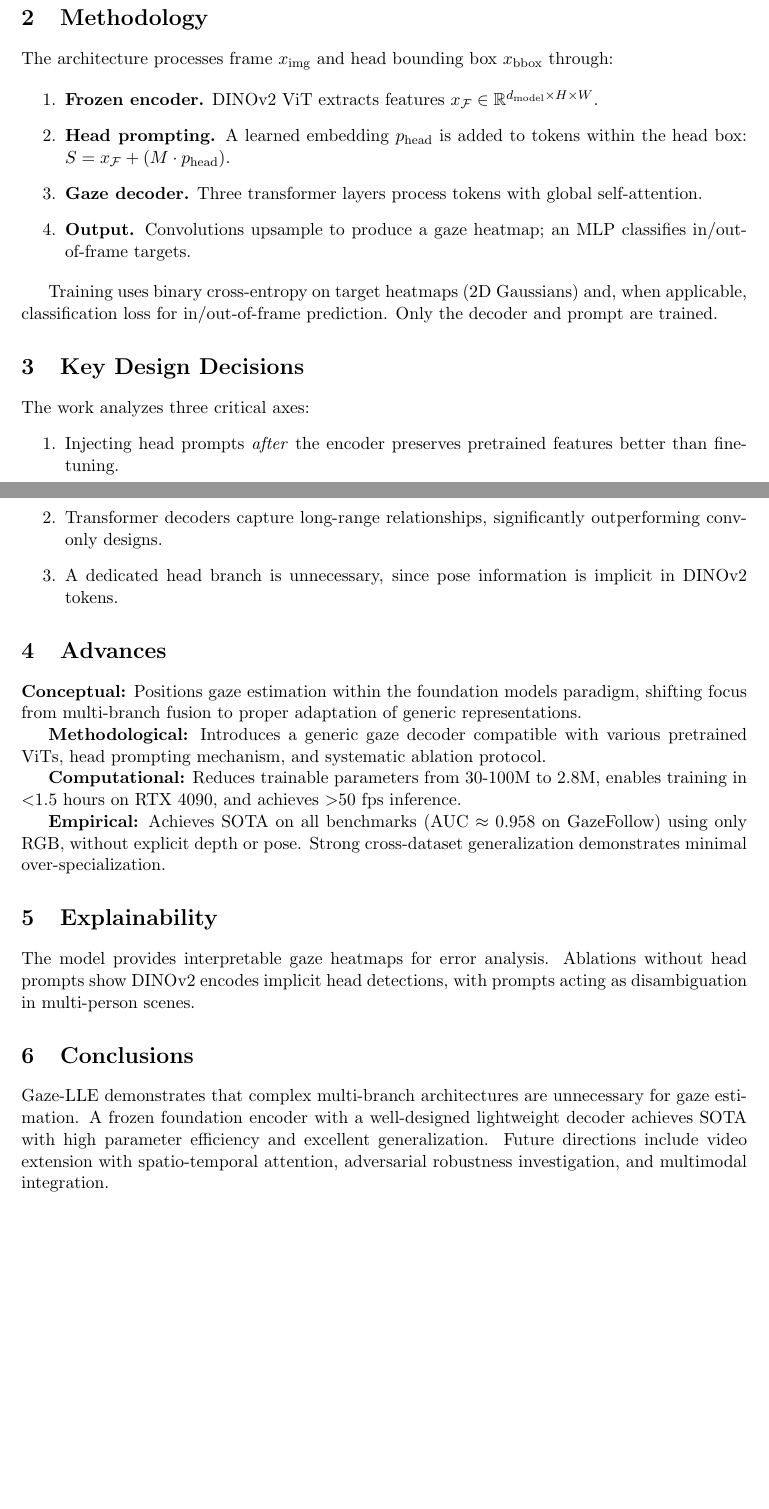
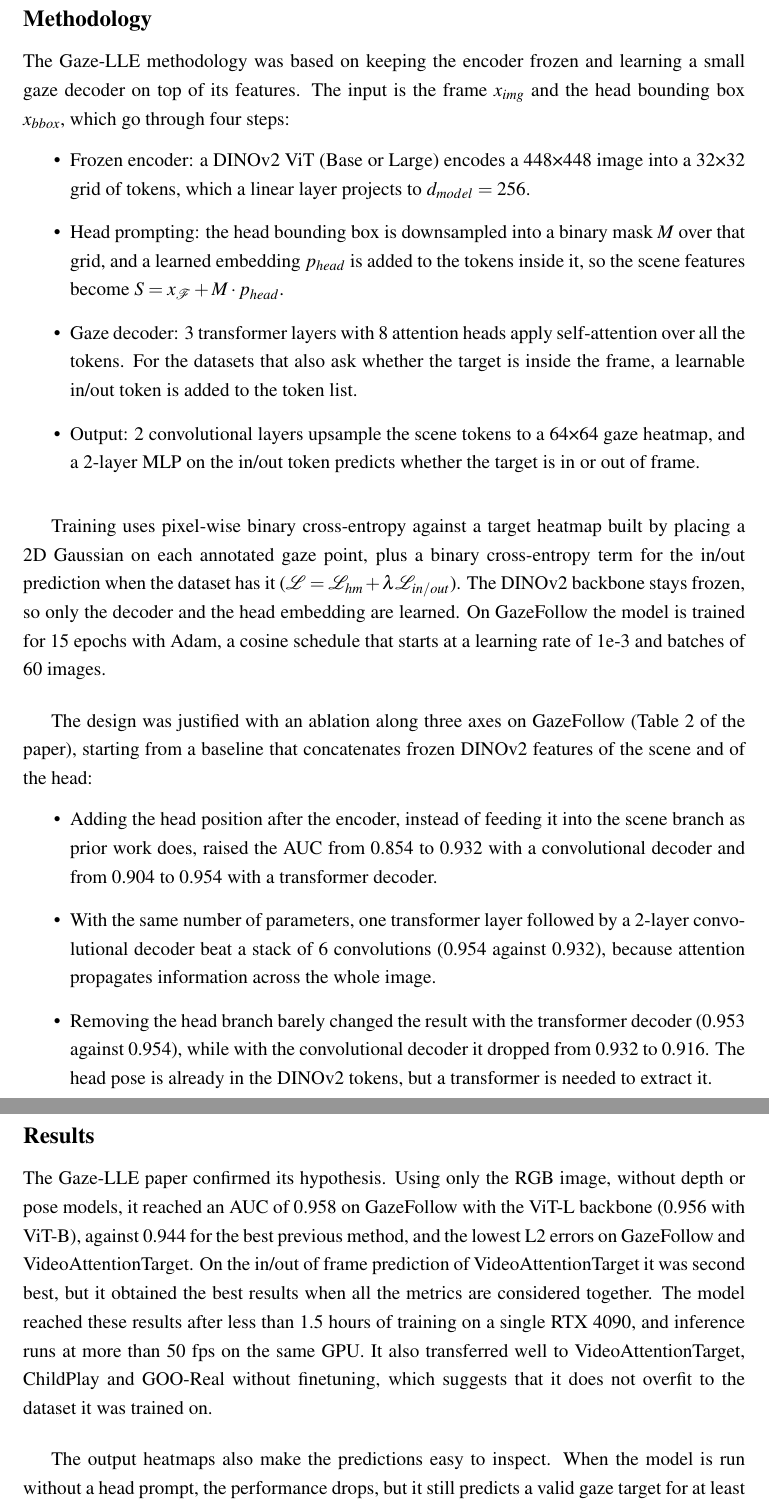
Before and after one commit to Drakit0/computer-vision-ii, a LaTeX document (paper-notes/gazelle_analysis.tex): two parts of pages 1 and 2 of 2 before the commit and two parts of pages 2 and 3 of 3 after it, joined at a grey line, cut so that both start at the same text, the shorter picture padded with empty space. Compiled offline with pdfLaTeX.

Commit message:
Rewrite Gaze-LLE note in the same format as the other paper notes

```diff
--- a/paper-notes/gazelle_analysis.tex
+++ b/paper-notes/gazelle_analysis.tex
@@ -27,13 +37,7 @@ The central hypothesis: large-scale self-supervised encoders (DINOv2) already en
 
-\section{Methodology}
+The final model trains only 2.8M parameters with a ViT-B backbone (2.9M with ViT-L), between 1 and 2 orders of magnitude fewer than previous methods, and reached state-of-the-art results on four benchmarks: GazeFollow, VideoAttentionTarget, ChildPlay and GOO-Real.
 
-The architecture processes frame $x_{\text{img}}$ and head bounding box $x_{\text{bbox}}$ through:
+\vspace{0.5cm}
 
-\begin{enumerate}
-    \item \textbf{Frozen encoder.} DINOv2 ViT extracts features $x_{\mathcal{F}} \in \mathbb{R}^{d_{\text{model}} \times H \times W}$.
-    \item \textbf{Head prompting.} A learned embedding $p_{\text{head}}$ is added to tokens within the head box: $S = x_{\mathcal{F}} + (M \cdot p_{\text{head}})$.
-    \item \textbf{Gaze decoder.} Three transformer layers process tokens with global self-attention.
-    \item \textbf{Output.} Convolutions upsample to produce a gaze heatmap; an MLP classifies in/out-of-frame targets.
-\end{enumerate}
+\subsection*{Scientific gap}
 
-Training uses binary cross-entropy on target heatmaps (2D Gaussians) and, when applicable, classification loss for in/out-of-frame prediction. Only the decoder and prompt are trained.
@@ -40,27 +47,43 @@ Training uses binary cross-entropy on target heatmaps (2D Gaussians) and, when a
 
-\section{Key Design Decisions}
+\vspace{0.5cm}
 
-The work analyzes three critical axes:
-\begin{enumerate}
-    \item Injecting head prompts \emph{after} the encoder preserves pretrained features better than finetuning.
-    \item Transformer decoders capture long-range relationships, significantly outperforming conv-only designs.
-    \item A dedicated head branch is unnecessary, since pose information is implicit in DINOv2 tokens.
-\end{enumerate}
+The gap was therefore not the lack of a better backbone, but of a design that can use a frozen foundation model properly. The hypothesis was that large self-supervised encoders such as DINOv2 already capture the scene, head pose and depth cues that the task needs,
+so only a lightweight decoder has to be learned.
 
-\section{Advances}
+\vspace{0.5cm}
 
-\textbf{Conceptual:} Positions gaze estimation within the foundation models paradigm, shifting focus from multi-branch fusion to proper adaptation of generic representations.
+\subsection*{Methodology}
 
-\textbf{Methodological:} Introduces a generic gaze decoder compatible with various pretrained ViTs, head prompting mechanism, and systematic ablation protocol.
+The Gaze-LLE methodology was based on keeping the encoder frozen and learning a small gaze decoder on top of its features. The input is the frame \(x_{img}\) and the head bounding box \(x_{bbox}\), which go through four steps:
+\begin{itemize}
+    \item Frozen encoder: a DINOv2 ViT (Base or Large) encodes a 448×448 image into a 32×32 grid of tokens, which a linear layer projects to \(d_{model} = 256\).
+    \item Head prompting: the head bounding box is downsampled into a binary mask \(M\) over that grid, and a learned embedding \(p_{head}\) is added to the tokens inside it, so the scene features become \(S = x_{\mathcal{F}} + M \cdot p_{head}\).
+    \item Gaze decoder: 3 transformer layers with 8 attention heads apply self-attention over all the tokens. For the datasets that also ask whether the target is inside the frame, a learnable in/out token is added to the token list.
+    \item Output: 2 convolutional layers upsample the scene tokens to a 64×64 gaze heatmap, and a 2-layer MLP on the in/out token predicts whether the target is in or out of frame.
+\end{itemize}
 
-\textbf{Computational:} Reduces trainable parameters from 30-100M to 2.8M, enables training in $<$1.5 hours on RTX 4090, and achieves $>$50 fps inference.
+\vspace{0.5cm}
 
-\textbf{Empirical:} Achieves SOTA on all benchmarks (AUC $\approx 0.958$ on GazeFollow) using only RGB, without explicit depth or pose. Strong cross-dataset generalization demonstrates minimal over-specialization.
+Training uses pixel-wise binary cross-entropy against a target heatmap built by placing a 2D Gaussian on each annotated gaze point, plus a binary cross-entropy term for the in/out prediction when the dataset has it (\(\mathcal{L} = \mathcal{L}_{hm} + \lambda \mathcal{L}_{in/out}\)).
+The DINOv2 backbone stays frozen, so only the decoder and the head embedding are learned. On GazeFollow the model is trained for 15 epochs with Adam, a cosine schedule that starts at a learning rate of 1e-3 and batches of 60 images.
 
-\section{Explainability}
+\vspace{0.5cm}
 
-The model provides interpretable gaze heatmaps for error analysis. Ablations without head prompts show DINOv2 encodes implicit head detections, with prompts acting as disambiguation in multi-person scenes.
+The design was justified with an ablation along three axes on GazeFollow (Table 2 of the paper), starting from a baseline that concatenates frozen DINOv2 features of the scene and of the head:
+\begin{itemize}
+    \item Adding the head position after the encoder, instead of feeding it into the scene branch as prior work does, raised the AUC from 0.854 to 0.932 with a convolutional decoder and from 0.904 to 0.954 with a transformer decoder.
+    \item With the same number of parameters, one transformer layer followed by a 2-layer convolutional decoder beat a stack of 6 convolutions (0.954 against 0.932), because attention propagates information across the whole image.
+    \item Removing the head branch barely changed the result with the transformer decoder (0.953 against 0.954), while with the convolutional decoder it dropped from 0.932 to 0.916. The head pose is already in the DINOv2 tokens, but a transformer is needed to extract it.
+\end{itemize}
 
-\section{Conclusions}
+\vspace{0.5cm}
 
-Gaze-LLE demonstrates that complex multi-branch architectures are unnecessary for gaze estimation. A frozen foundation encoder with a well-designed lightweight decoder achieves SOTA with high parameter efficiency and excellent generalization. Future directions include video extension with spatio-temporal attention, adversarial robustness investigation, and multimodal integration.
+\subsection*{Results}
+
+The Gaze-LLE paper confirmed its hypothesis. Using only the RGB image, without depth or pose models, it reached an AUC of 0.958 on GazeFollow with the ViT-L backbone (0.956 with ViT-B), against 0.944 for the best previous method, and the lowest L2 errors on GazeFollow and VideoAttentionTarget.
+On the in/out of frame prediction of VideoAttentionTarget it was second best, but it obtained the best results when all the metrics are considered together. The model reached these results after less than 1.5 hours of training on a single RTX 4090, and inference runs at more than 50 fps on the same GPU.
+It also transferred well to VideoAttentionTarget, ChildPlay and GOO-Real without finetuning, which suggests that it does not overfit to the dataset it was trained on.
+
+\vspace{0.5cm}
+
+The output heatmaps also make the predictions easy to inspect. When the model is run without a head prompt, the performance drops, but it still predicts a valid gaze target for at least one person, and in scenes with only one person the head box is not needed at all.
```
Also changed, not shown: paper-notes/README.md, paper-notes/gazelle_analysis.pdf, paper-notes/gazelle_analysis.tex (48 more changed lines).
